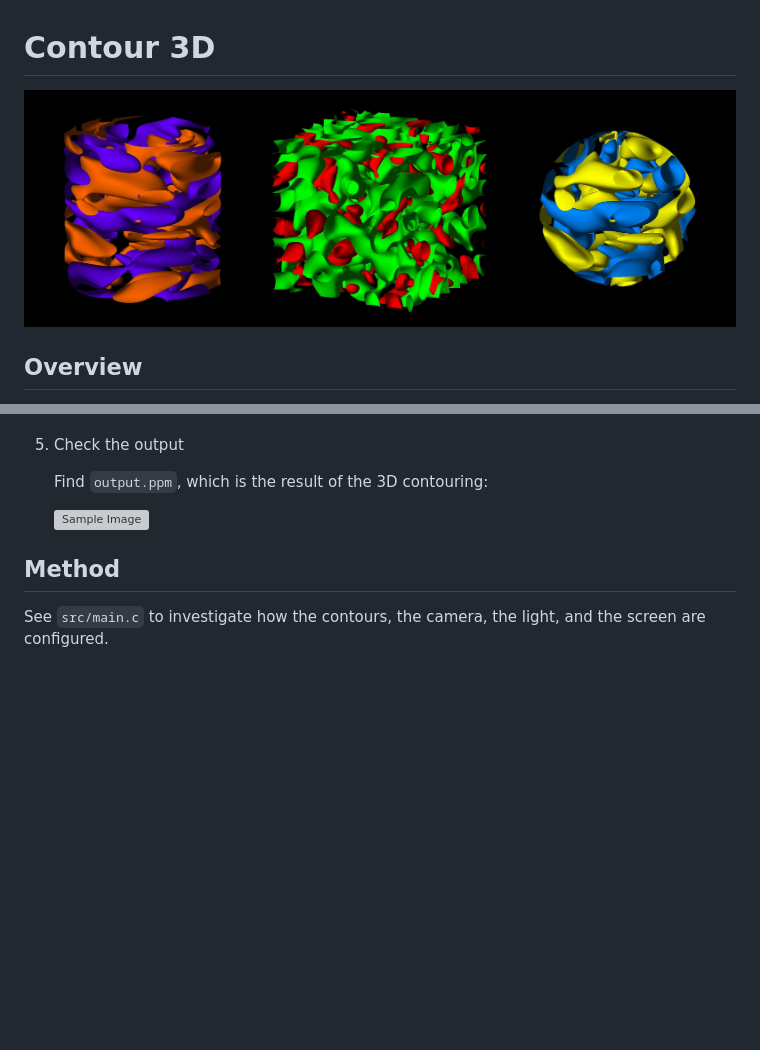
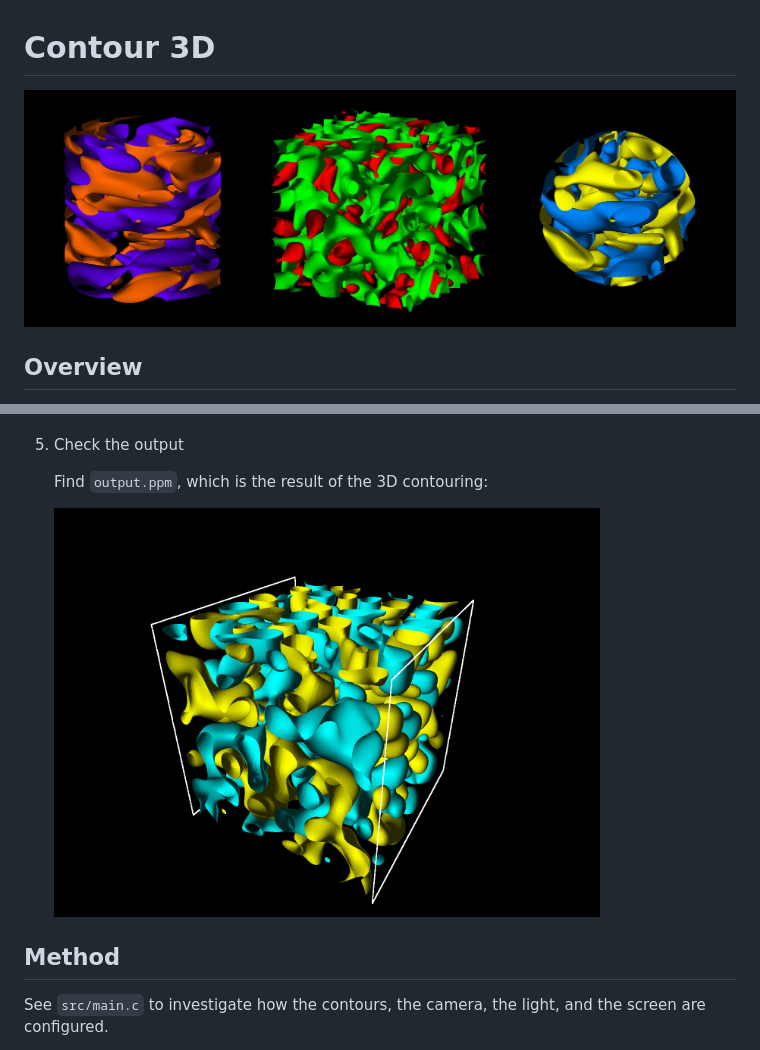
Before and after one commit to NaokiHori/Contour3D, a Markdown page: README.md, 2 parts joined by grey strips. Drawn GitHub-style; pictures changed too: sample.jpg (added); blank space fills up the shorter version; grey boxes are pictures that could not be loaded.

```diff
--- a/README.md
+++ b/README.md
@@ -1,6 +1,6 @@
 # Contour 3D
 
-![Cover](https://github.com/NaokiHori/Contour3D/blob/main/cover.jpg)
+![Cover](./cover.jpg)
 
 ## Overview
 
@@ -66,7 +66,7 @@ To address this, I offer [a simple web application](https://naokihori.github.io/
 
     Find `output.ppm`, which is the result of the 3D contouring:
 
-    <img src="https://github.com/NaokiHori/Contour3D/blob/artifact/output.jpg" alt="Sample Image" width="80%" />
+    <img src="./sample.jpg" alt="Sample Image" width="80%" />
 
 ## Method
 
```
Also changed, not shown: 1 other file.
